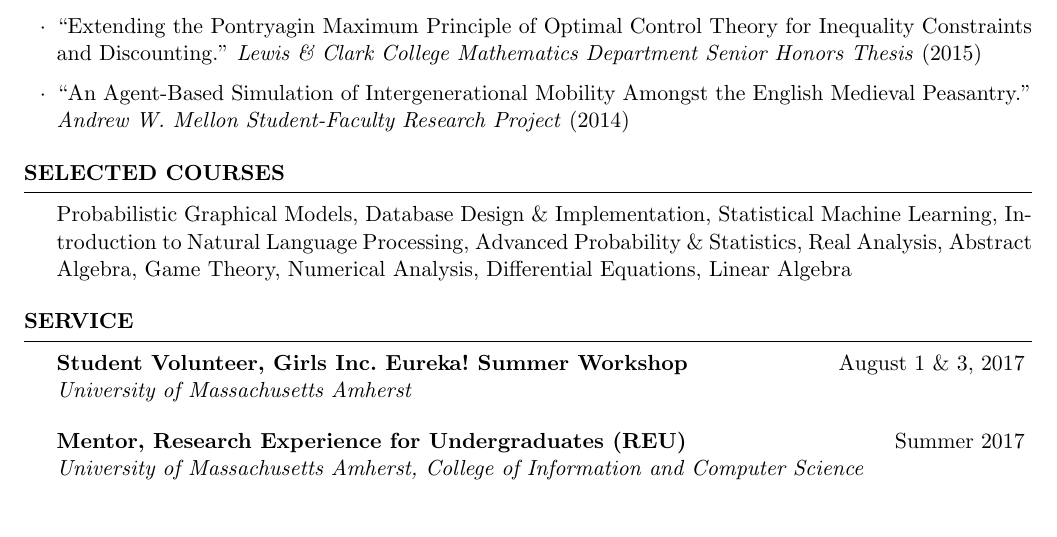
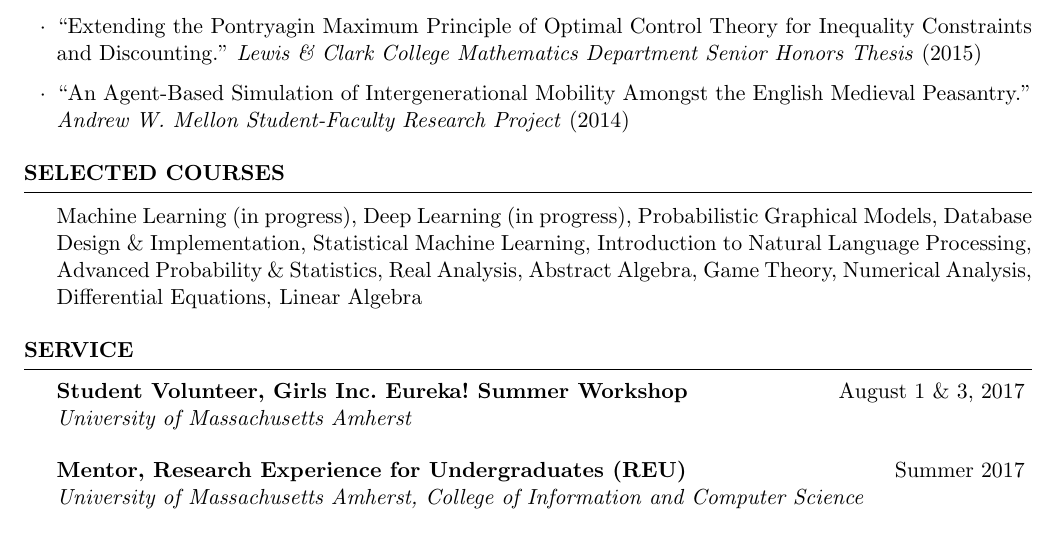
Before and after one commit to kakeith/kakeith.github.io, a LaTeX CV (vita/cv.tex): part of page 2 of 3, cut so that both start at the same text. Compiled offline with pdfLaTeX.

Commit message:
add curr classes

```diff
--- a/vita/cv.tex
+++ b/vita/cv.tex
@@ -141,7 +141,7 @@ Minor: Chinese \\
 %----------------------------------------------------------------------------------------
 
 \begin{rSection}{Selected Courses}
-Probabilistic Graphical Models, Database Design \& Implementation, Statistical Machine Learning, Introduction to Natural Language Processing, Advanced Probability \& Statistics, Real Analysis, Abstract Algebra, Game Theory, Numerical Analysis, Differential Equations, Linear Algebra
+Machine Learning (in progress), Deep Learning (in progress), Probabilistic Graphical Models, Database Design \& Implementation, Statistical Machine Learning, Introduction to Natural Language Processing, Advanced Probability \& Statistics, Real Analysis, Abstract Algebra, Game Theory, Numerical Analysis, Differential Equations, Linear Algebra
 \end{rSection}
 
 %----------------------------------------------------------------------------------------
```
Also changed, not shown: vita/cv.pdf.
